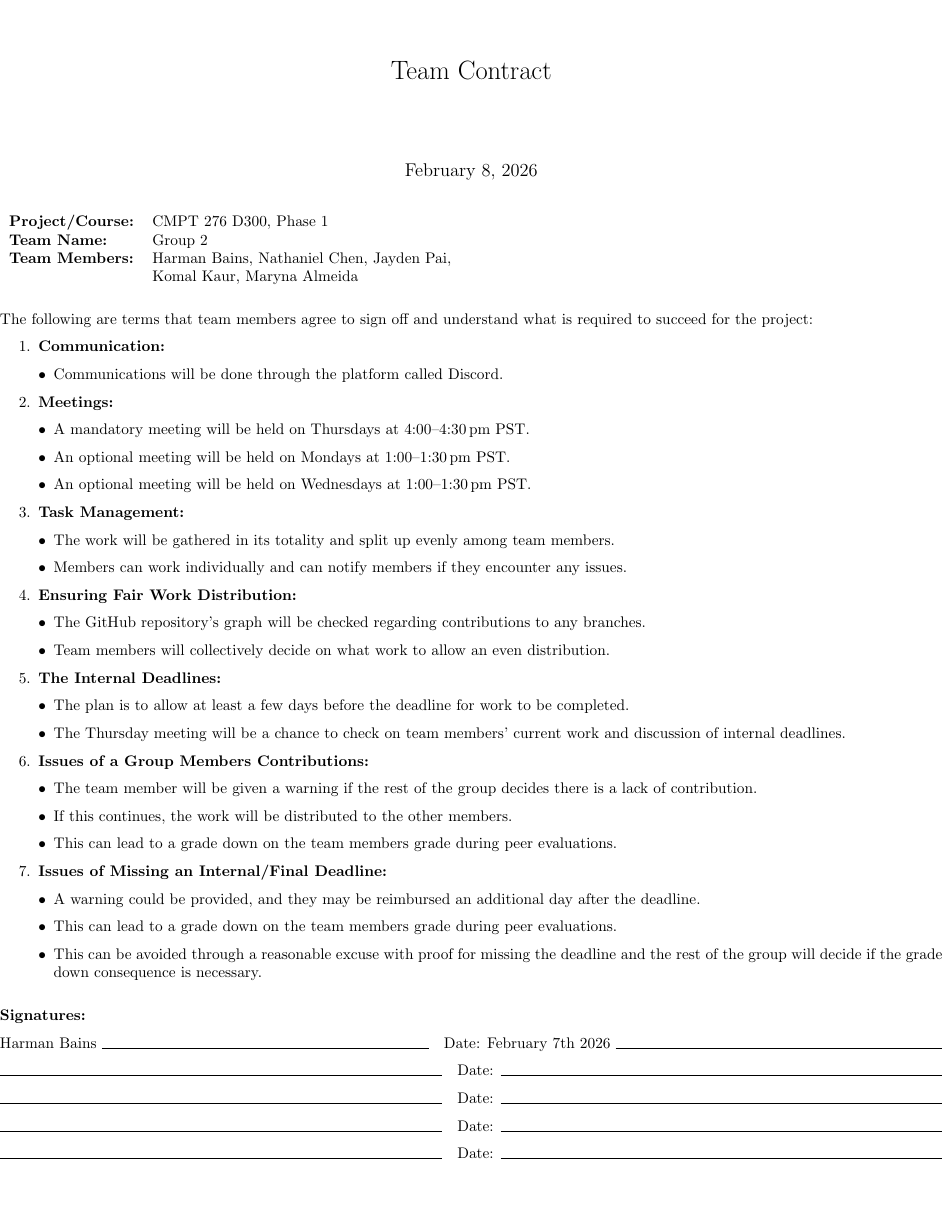
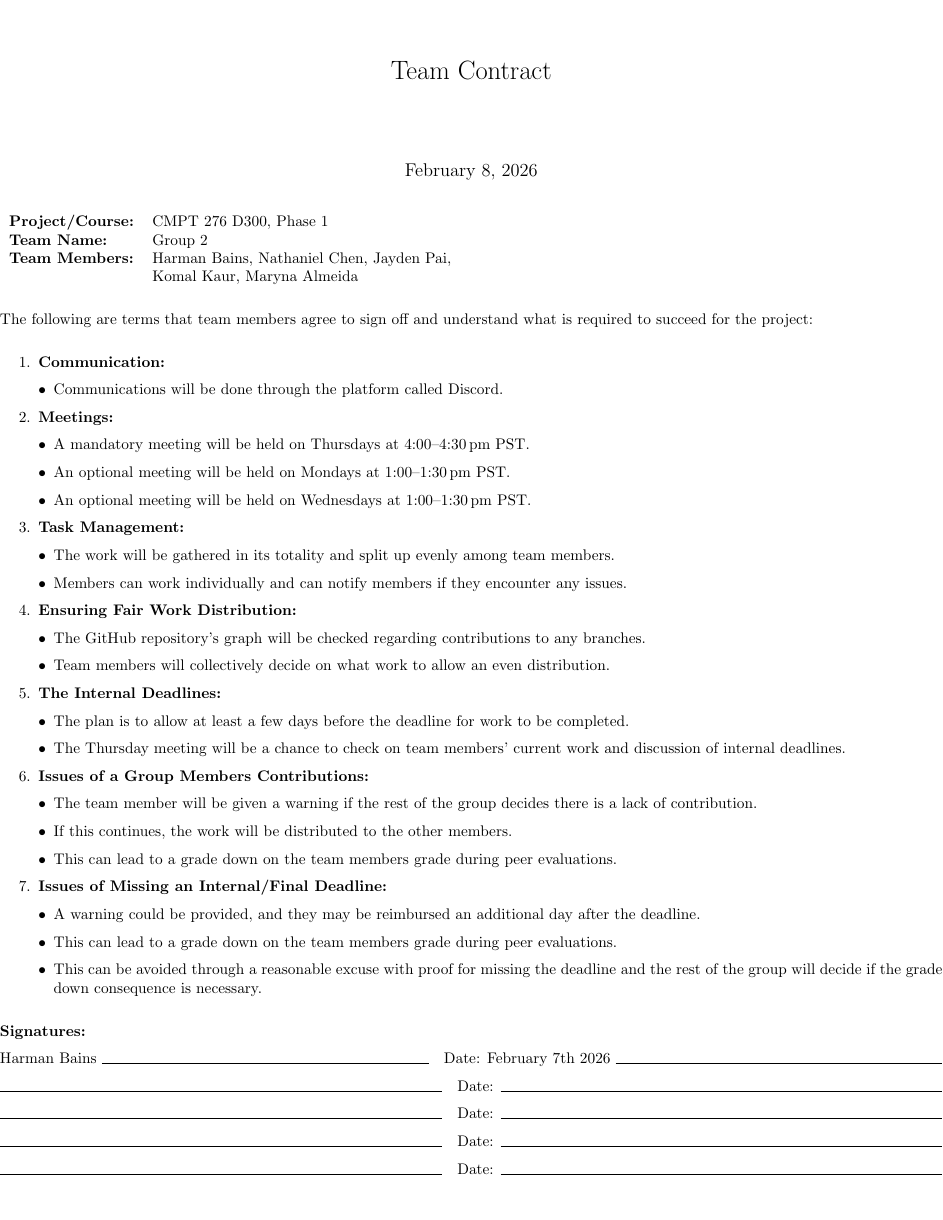
Before and after one commit to MarynaAlmeida/The-Last-Explorer-2D-Arcade-Game, a LaTeX document (Design/TheTeamContract.tex): the whole page. Compiled offline with pdfLaTeX.

Commit message:
Fixed one warning regarding base font size being too small through a reasonable number

```diff
--- a/Design/TheTeamContract.tex
+++ b/Design/TheTeamContract.tex
@@ -1,4 +1,4 @@
-\documentclass[1pt,letterpaper]{article}
+\documentclass[10pt,letterpaper]{article}
 
 % Packages
 \usepackage[margin=0in]{geometry}
@@ -31,6 +31,7 @@ The following are terms that team members agree to sign off and understand what
 
 % Body of Contract
 % Headings are bolded
+\vspace{1em}
 
 \item \textbf{Communication:}
       \begin{itemize}[leftmargin=*]
```
